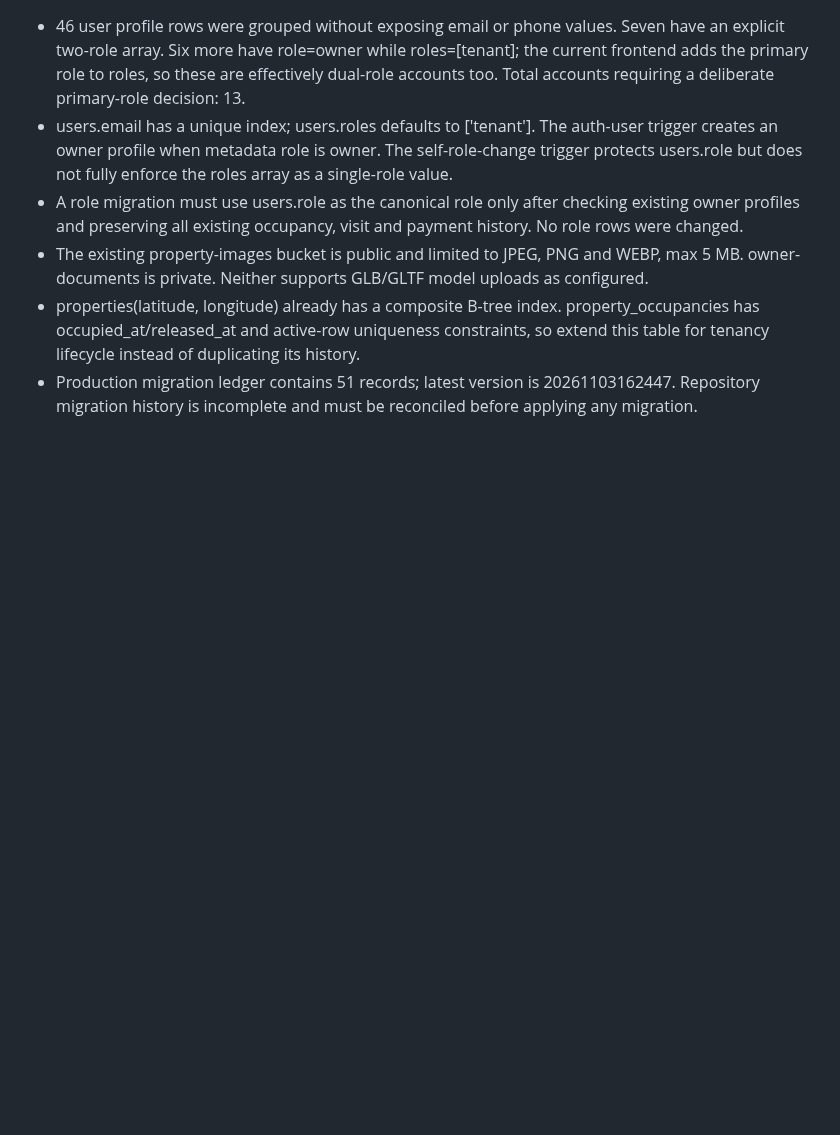
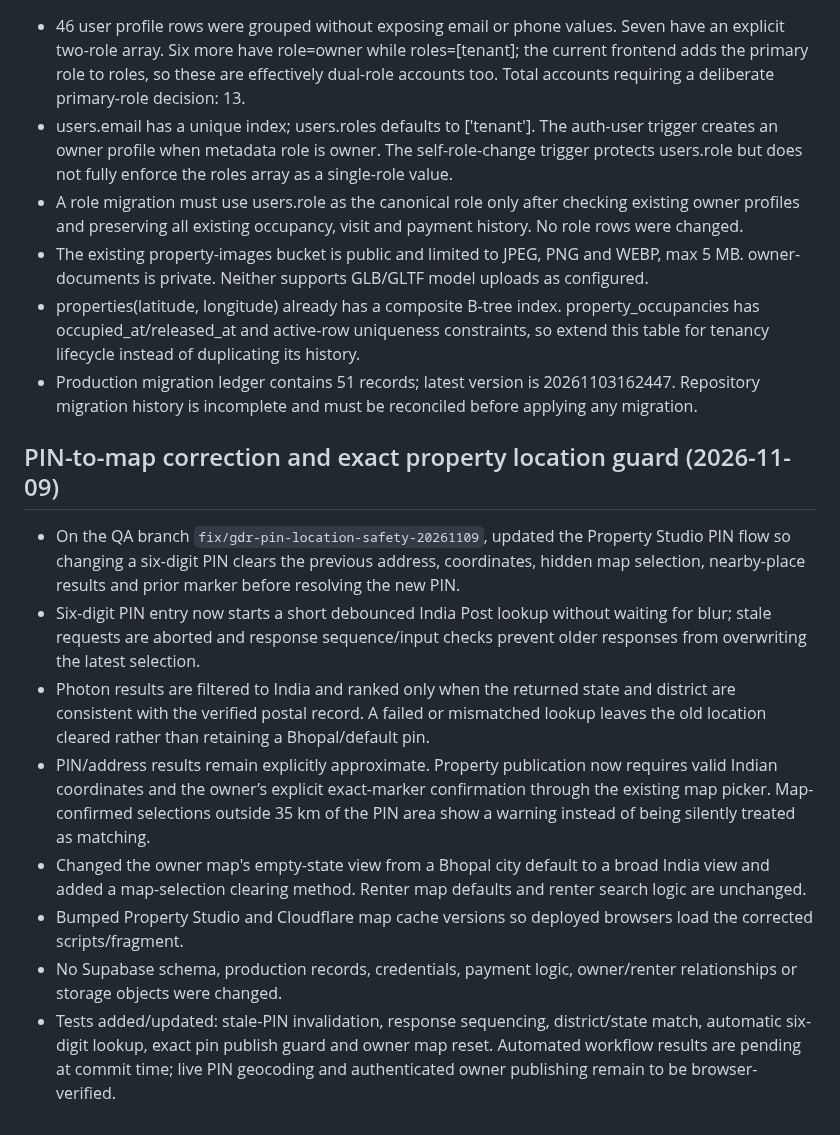
Before and after one commit to oddwivedi11-max/GharDekhoRENTERS.COM, a Markdown page: docs/WORKLOG.md, the part around the change. Rendered like a GitHub page; blank space fills up the shorter version.

Commit message:
Fix stale PIN map selection and require exact property pin

```diff
--- a/docs/WORKLOG.md
+++ b/docs/WORKLOG.md
@@ -175,3 +175,14 @@ User decisions recorded:
 - The existing property-images bucket is public and limited to JPEG, PNG and WEBP, max 5 MB. owner-documents is private. Neither supports GLB/GLTF model uploads as configured.
 - properties(latitude, longitude) already has a composite B-tree index. property_occupancies has occupied_at/released_at and active-row uniqueness constraints, so extend this table for tenancy lifecycle instead of duplicating its history.
 - Production migration ledger contains 51 records; latest version is 20261103162447. Repository migration history is incomplete and must be reconciled before applying any migration.
+
+
+## PIN-to-map correction and exact property location guard (2026-11-09)
+- On the QA branch `fix/gdr-pin-location-safety-20261109`, updated the Property Studio PIN flow so changing a six-digit PIN clears the previous address, coordinates, hidden map selection, nearby-place results and prior marker before resolving the new PIN.
+- Six-digit PIN entry now starts a short debounced India Post lookup without waiting for blur; stale requests are aborted and response sequence/input checks prevent older responses from overwriting the latest selection.
+- Photon results are filtered to India and ranked only when the returned state and district are consistent with the verified postal record. A failed or mismatched lookup leaves the old location cleared rather than retaining a Bhopal/default pin.
+- PIN/address results remain explicitly approximate. Property publication now requires valid Indian coordinates and the owner’s explicit exact-marker confirmation through the existing map picker. Map-confirmed selections outside 35 km of the PIN area show a warning instead of being silently treated as matching.
+- Changed the owner map's empty-state view from a Bhopal city default to a broad India view and added a map-selection clearing method. Renter map defaults and renter search logic are unchanged.
+- Bumped Property Studio and Cloudflare map cache versions so deployed browsers load the corrected scripts/fragment.
+- No Supabase schema, production records, credentials, payment logic, owner/renter relationships or storage objects were changed.
+- Tests added/updated: stale-PIN invalidation, response sequencing, district/state match, automatic six-digit lookup, exact pin publish guard and owner map reset. Automated workflow results are pending at commit time; live PIN geocoding and authenticated owner publishing remain to be browser-verified.
```
